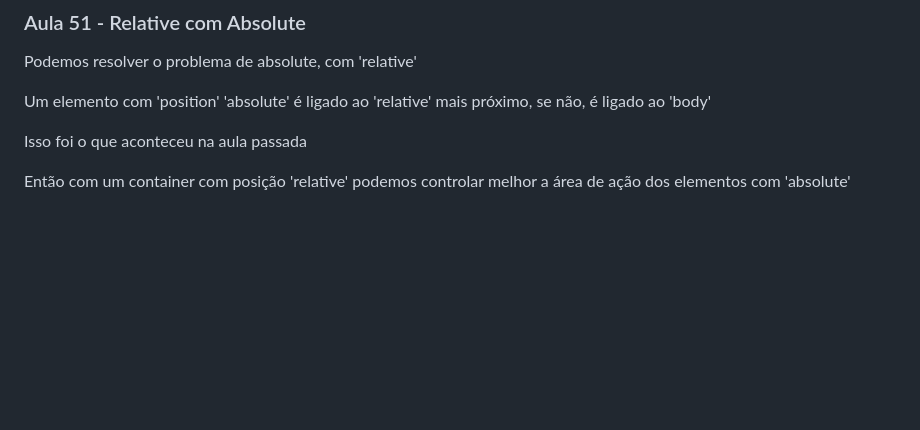
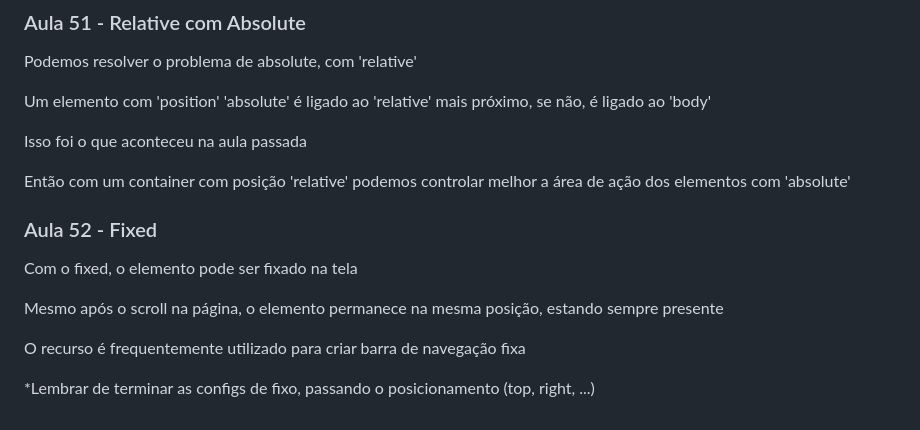
Before and after one commit to FreitasGabs/frontEnd_HoraDeCodar, a Markdown page: 2_intro_CSS/readme.md, the part around the change. GitHub-like rendering; blank space fills up the shorter version.

Commit message:
:books: Aula 52

```diff
--- a/2_intro_CSS/readme.md
+++ b/2_intro_CSS/readme.md
@@ -536,3 +536,13 @@ Um elemento com 'position' 'absolute' é ligado ao 'relative' mais próximo, se
 Isso foi o que aconteceu na aula passada
 
 Então com um container com posição 'relative' podemos controlar melhor a área de ação dos elementos com 'absolute'
+
+### Aula 52 - Fixed
+
+Com o fixed, o elemento pode ser fixado na tela
+
+Mesmo após o scroll na página, o elemento permanece na mesma posição, estando sempre presente
+
+O recurso é frequentemente utilizado para criar barra de navegação fixa
+
+*Lembrar de terminar as configs de fixo, passando o posicionamento (top, right, ...)
```
